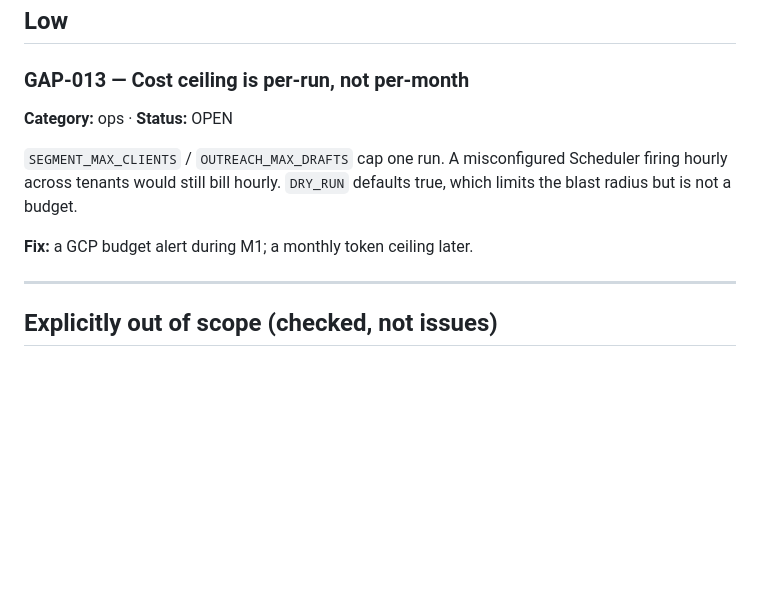
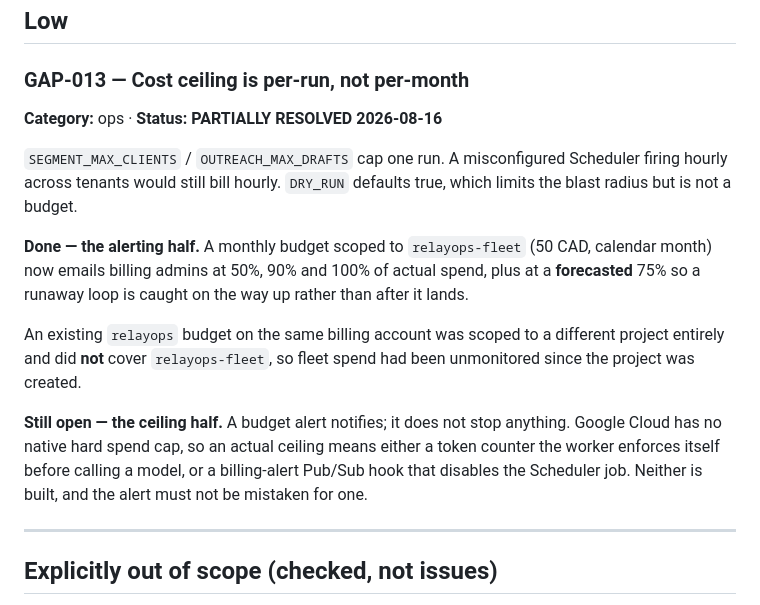
Before and after one commit to sinbadtheengr/relayops-agentic-gc, a Markdown page: GAPS_AND_ISSUES.md, the part around the change. Rendered like a GitHub page; blank space fills up the shorter version.

Commit message:
Budget alert for relayops-fleet; GAP-013 half closed
A monthly budget scoped to the fleet project now emails at 50/90/100% of
actual spend and at a forecasted 75%, so a runaway loop is caught on the way
up rather than after it lands.

The pre-existing 'relayops' budget on this billing account was scoped to a
different project and did not cover relayops-fleet at all, so fleet spend had
been unmonitored since the project was created.

The ceiling half stays open and is recorded as such: a budget alert notifies,
it does not stop anything, and Google Cloud has no native hard spend cap. An
actual ceiling means a token counter the worker enforces before calling a
model, or a billing-alert hook that disables the Scheduler job.

Co-Authored-By: Claude Opus 5 <noreply@anthropic.com>

```diff
--- a/GAPS_AND_ISSUES.md
+++ b/GAPS_AND_ISSUES.md
@@ -236,11 +236,15 @@ Verified live end to end against real Gemini and real Model Armor:
 ## Low
 
 ### GAP-013 — Cost ceiling is per-run, not per-month
-**Category:** ops · **Status:** OPEN
+**Category:** ops · **Status:** **PARTIALLY RESOLVED 2026-08-16**
 
 `SEGMENT_MAX_CLIENTS` / `OUTREACH_MAX_DRAFTS` cap one run. A misconfigured Scheduler firing hourly across tenants would still bill hourly. `DRY_RUN` defaults true, which limits the blast radius but is not a budget.
 
-**Fix:** a GCP budget alert during M1; a monthly token ceiling later.
+**Done — the alerting half.** A monthly budget scoped to `relayops-fleet` (50 CAD, calendar month) now emails billing admins at 50%, 90% and 100% of actual spend, plus at a **forecasted** 75% so a runaway loop is caught on the way up rather than after it lands.
+
+An existing `relayops` budget on the same billing account was scoped to a different project entirely and did **not** cover `relayops-fleet`, so fleet spend had been unmonitored since the project was created.
+
+**Still open — the ceiling half.** A budget alert notifies; it does not stop anything. Google Cloud has no native hard spend cap, so an actual ceiling means either a token counter the worker enforces itself before calling a model, or a billing-alert Pub/Sub hook that disables the Scheduler job. Neither is built, and the alert must not be mistaken for one.
 
 ---
 
```
